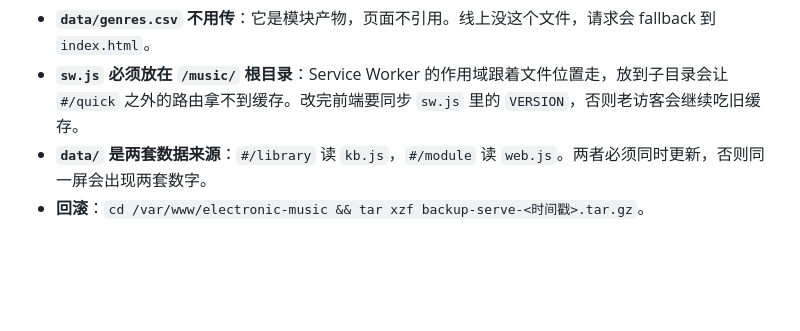
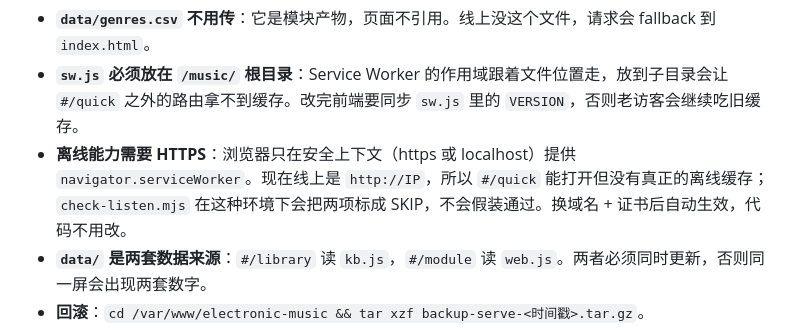
Before and after one commit to yeheheheh/electronic-music-field-notes, a Markdown page: README.md, the part around the change. GitHub-like rendering; blank space fills up the shorter version.

Commit message:
文档：说明离线能力需要 HTTPS，http 环境下验收会标 SKIP

```diff
--- a/README.md
+++ b/README.md
@@ -259,6 +259,7 @@ node scripts/regression/live-mobile.mjs         # 移动端 9 项
 
 - **`data/genres.csv` 不用传**：它是模块产物，页面不引用。线上没这个文件，请求会 fallback 到 `index.html`。
 - **`sw.js` 必须放在 `/music/` 根目录**：Service Worker 的作用域跟着文件位置走，放到子目录会让 `#/quick` 之外的路由拿不到缓存。改完前端要同步 `sw.js` 里的 `VERSION`，否则老访客会继续吃旧缓存。
+- **离线能力需要 HTTPS**：浏览器只在安全上下文（https 或 localhost）提供 `navigator.serviceWorker`。现在线上是 `http://IP`，所以 `#/quick` 能打开但没有真正的离线缓存；`check-listen.mjs` 在这种环境下会把两项标成 SKIP，不会假装通过。换域名 + 证书后自动生效，代码不用改。
 - **`data/` 是两套数据来源**：`#/library` 读 `kb.js`，`#/module` 读 `web.js`。两者必须同时更新，否则同一屏会出现两套数字。
 - **回滚**：`cd /var/www/electronic-music && tar xzf backup-serve-<时间戳>.tar.gz`。
 - **gzip 在 `location /music/` 内单独开启**（全局未开）；`kb.js` 从 3.4 MB 压到约 820 KB。改 nginx 配置前先备份 `conf.d/drink-ai.conf`。
```
